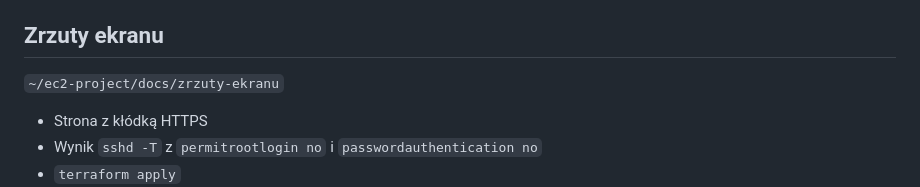
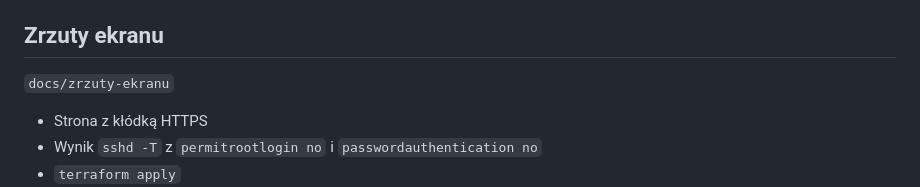
Before and after one commit to ozkioz/ec2-project, a Markdown page: README.md, the part around the change. GitHub-like rendering.

Commit message:
Poprawka w README

```diff
--- a/README.md
+++ b/README.md
@@ -76,7 +76,7 @@ Terraform ──► AWS (security group, instancja EC2, Elastic IP)
 
 ## Zrzuty ekranu
 
-`~/ec2-project/docs/zrzuty-ekranu`
+`docs/zrzuty-ekranu`
 
 - Strona z kłódką HTTPS
 - Wynik `sshd -T` z `permitrootlogin no` i `passwordauthentication no`
```
